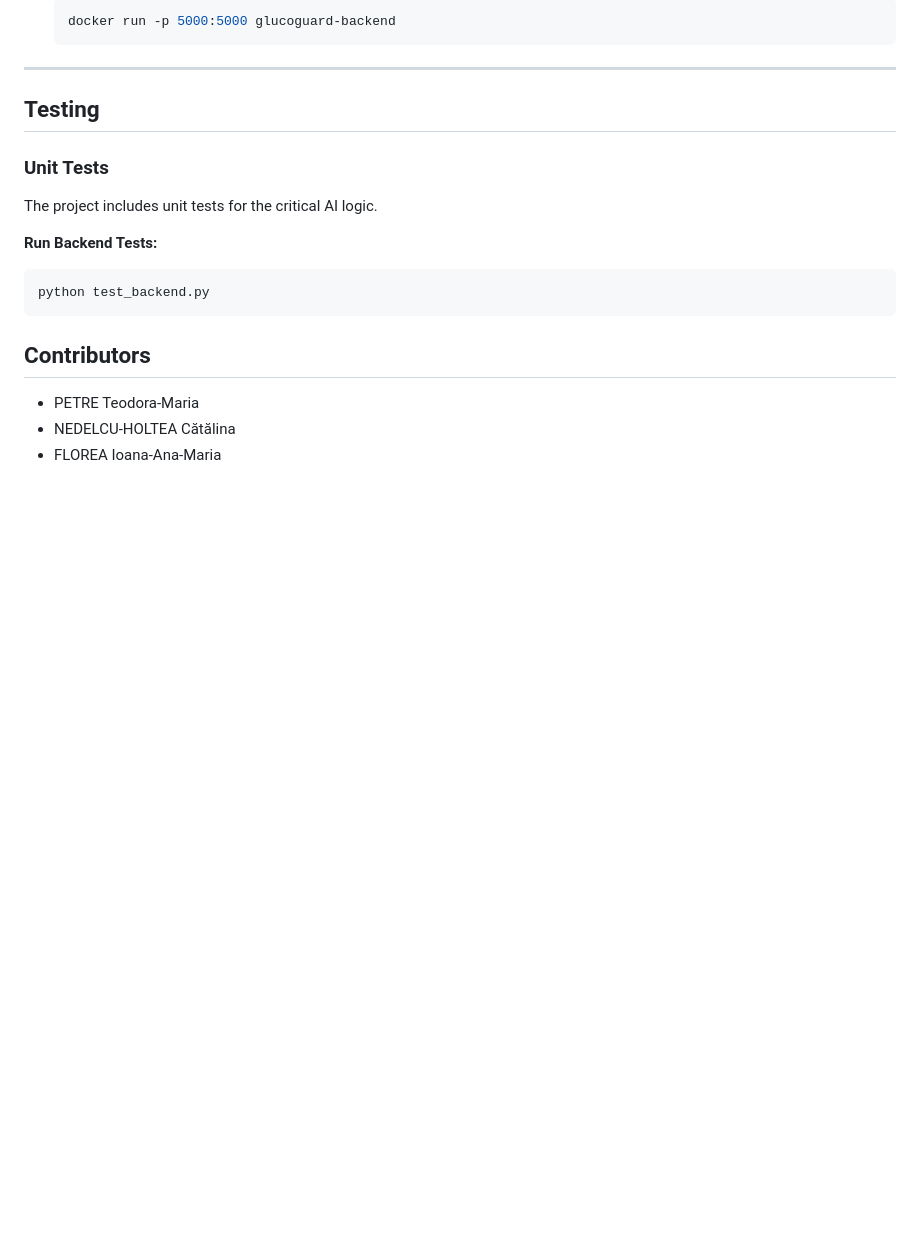
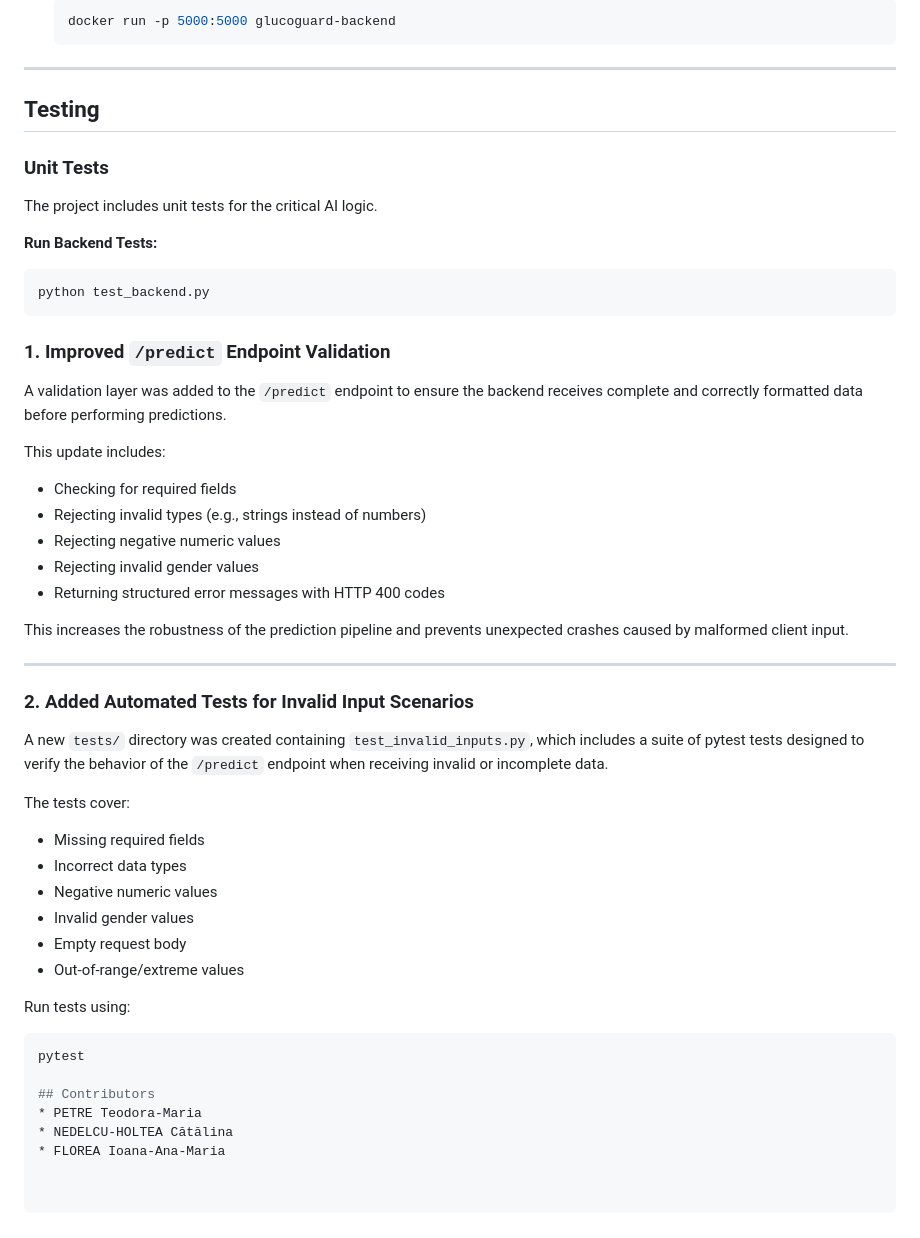
Before and after one commit to 730dora/GlucoGuard, a Markdown page: README.md, the part around the change. Drawn GitHub-style; blank space fills up the shorter version.

Commit message:
Enhance /predict validation and add tests
Added validation for the /predict endpoint and automated tests for invalid inputs.

````diff
--- a/README.md
+++ b/README.md
@@ -141,7 +141,39 @@ The project includes unit tests for the critical AI logic.
 ```bash
 python test_backend.py
 ```
+### 1. Improved `/predict` Endpoint Validation
+A validation layer was added to the `/predict` endpoint to ensure the backend
+receives complete and correctly formatted data before performing predictions.
 
+This update includes:
+- Checking for required fields
+- Rejecting invalid types (e.g., strings instead of numbers)
+- Rejecting negative numeric values
+- Rejecting invalid gender values
+- Returning structured error messages with HTTP 400 codes
+
+This increases the robustness of the prediction pipeline and prevents
+unexpected crashes caused by malformed client input.
+
+---
+
+### 2. Added Automated Tests for Invalid Input Scenarios
+A new `tests/` directory was created containing `test_invalid_inputs.py`,
+which includes a suite of pytest tests designed to verify the behavior of the
+`/predict` endpoint when receiving invalid or incomplete data.
+
+The tests cover:
+- Missing required fields
+- Incorrect data types
+- Negative numeric values
+- Invalid gender values
+- Empty request body
+- Out-of-range/extreme values
+
+Run tests using:
+
+```bash
+pytest
 
 ## Contributors
 * PETRE Teodora-Maria
````
